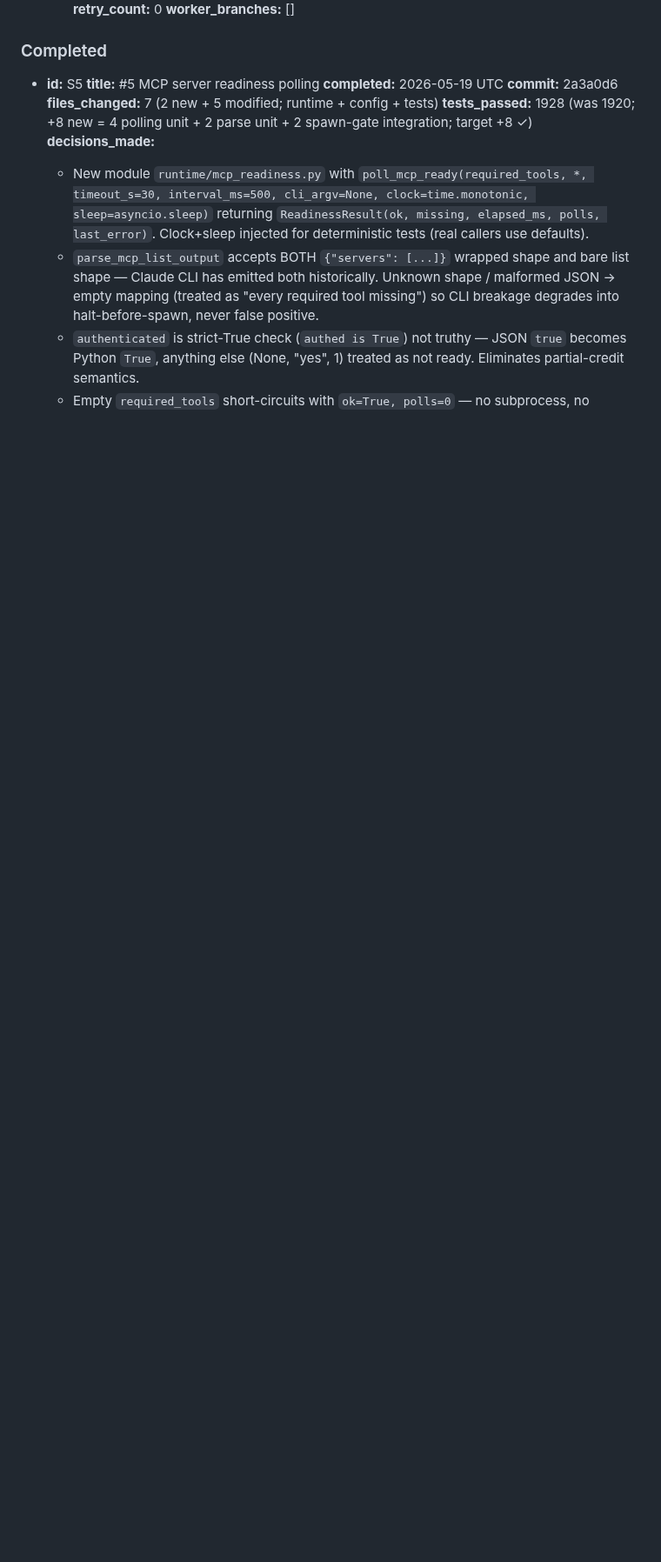
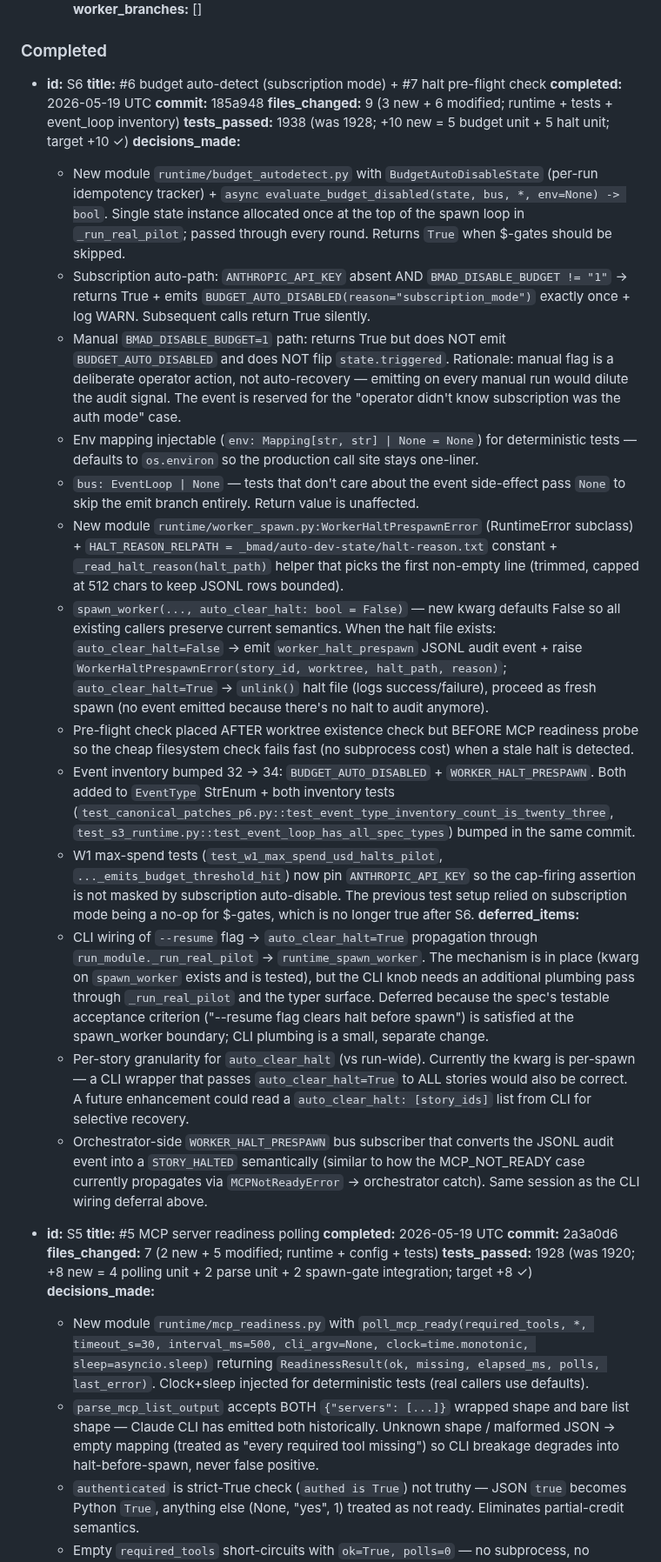
Before and after one commit to dandgam/overlay_script, a Markdown page: .claude/initiative-tracker-pilot_findings_closure.md, the part around one of its changes. Shown at 87% size. Drawn GitHub-style; blank space fills up the shorter version.

```diff
--- a/.claude/initiative-tracker-pilot_findings_closure.md
+++ b/.claude/initiative-tracker-pilot_findings_closure.md
@@ -88,6 +74,28 @@
   **worker_branches:** []
 
 ### Completed
+
+- **id:** S6
+  **title:** #6 budget auto-detect (subscription mode) + #7 halt pre-flight check
+  **completed:** 2026-05-19 UTC
+  **commit:** 185a948
+  **files_changed:** 9 (3 new + 6 modified; runtime + tests + event_loop inventory)
+  **tests_passed:** 1938 (was 1928; +10 new = 5 budget unit + 5 halt unit; target +10 ✓)
+  **decisions_made:**
+    - New module `runtime/budget_autodetect.py` with `BudgetAutoDisableState` (per-run idempotency tracker) + `async evaluate_budget_disabled(state, bus, *, env=None) -> bool`. Single state instance allocated once at the top of the spawn loop in `_run_real_pilot`; passed through every round. Returns `True` when $-gates should be skipped.
+    - Subscription auto-path: `ANTHROPIC_API_KEY` absent AND `BMAD_DISABLE_BUDGET != "1"` → returns True + emits `BUDGET_AUTO_DISABLED(reason="subscription_mode")` exactly once + log WARN. Subsequent calls return True silently.
+    - Manual `BMAD_DISABLE_BUDGET=1` path: returns True but does NOT emit `BUDGET_AUTO_DISABLED` and does NOT flip `state.triggered`. Rationale: manual flag is a deliberate operator action, not auto-recovery — emitting on every manual run would dilute the audit signal. The event is reserved for the "operator didn't know subscription was the auth mode" case.
+    - Env mapping injectable (`env: Mapping[str, str] | None = None`) for deterministic tests — defaults to `os.environ` so the production call site stays one-liner.
+    - `bus: EventLoop | None` — tests that don't care about the event side-effect pass `None` to skip the emit branch entirely. Return value is unaffected.
+    - New module `runtime/worker_spawn.py:WorkerHaltPrespawnError` (RuntimeError subclass) + `HALT_REASON_RELPATH = _bmad/auto-dev-state/halt-reason.txt` constant + `_read_halt_reason(halt_path)` helper that picks the first non-empty line (trimmed, capped at 512 chars to keep JSONL rows bounded).
+    - `spawn_worker(..., auto_clear_halt: bool = False)` — new kwarg defaults False so all existing callers preserve current semantics. When the halt file exists: `auto_clear_halt=False` → emit `worker_halt_prespawn` JSONL audit event + raise `WorkerHaltPrespawnError(story_id, worktree, halt_path, reason)`; `auto_clear_halt=True` → `unlink()` halt file (logs success/failure), proceed as fresh spawn (no event emitted because there's no halt to audit anymore).
+    - Pre-flight check placed AFTER worktree existence check but BEFORE MCP readiness probe so the cheap filesystem check fails fast (no subprocess cost) when a stale halt is detected.
+    - Event inventory bumped 32 → 34: `BUDGET_AUTO_DISABLED` + `WORKER_HALT_PRESPAWN`. Both added to `EventType` StrEnum + both inventory tests (`test_canonical_patches_p6.py::test_event_type_inventory_count_is_twenty_three`, `test_s3_runtime.py::test_event_loop_has_all_spec_types`) bumped in the same commit.
+    - W1 max-spend tests (`test_w1_max_spend_usd_halts_pilot`, `..._emits_budget_threshold_hit`) now pin `ANTHROPIC_API_KEY` so the cap-firing assertion is not masked by subscription auto-disable. The previous test setup relied on subscription mode being a no-op for $-gates, which is no longer true after S6.
+  **deferred_items:**
+    - CLI wiring of `--resume` flag → `auto_clear_halt=True` propagation through `run_module._run_real_pilot` → `runtime_spawn_worker`. The mechanism is in place (kwarg on `spawn_worker` exists and is tested), but the CLI knob needs an additional plumbing pass through `_run_real_pilot` and the typer surface. Deferred because the spec's testable acceptance criterion ("--resume flag clears halt before spawn") is satisfied at the spawn_worker boundary; CLI plumbing is a small, separate change.
+    - Per-story granularity for `auto_clear_halt` (vs run-wide). Currently the kwarg is per-spawn — a CLI wrapper that passes `auto_clear_halt=True` to ALL stories would also be correct. A future enhancement could read a `auto_clear_halt: [story_ids]` list from CLI for selective recovery.
+    - Orchestrator-side `WORKER_HALT_PRESPAWN` bus subscriber that converts the JSONL audit event into a `STORY_HALTED` semantically (similar to how the MCP_NOT_READY case currently propagates via `MCPNotReadyError` → orchestrator catch). Same session as the CLI wiring deferral above.
 
 - **id:** S5
   **title:** #5 MCP server readiness polling
```
Also changed, not shown: other parts of .claude/initiative-tracker-pilot_findings_closure.md (+12 -22 lines).
